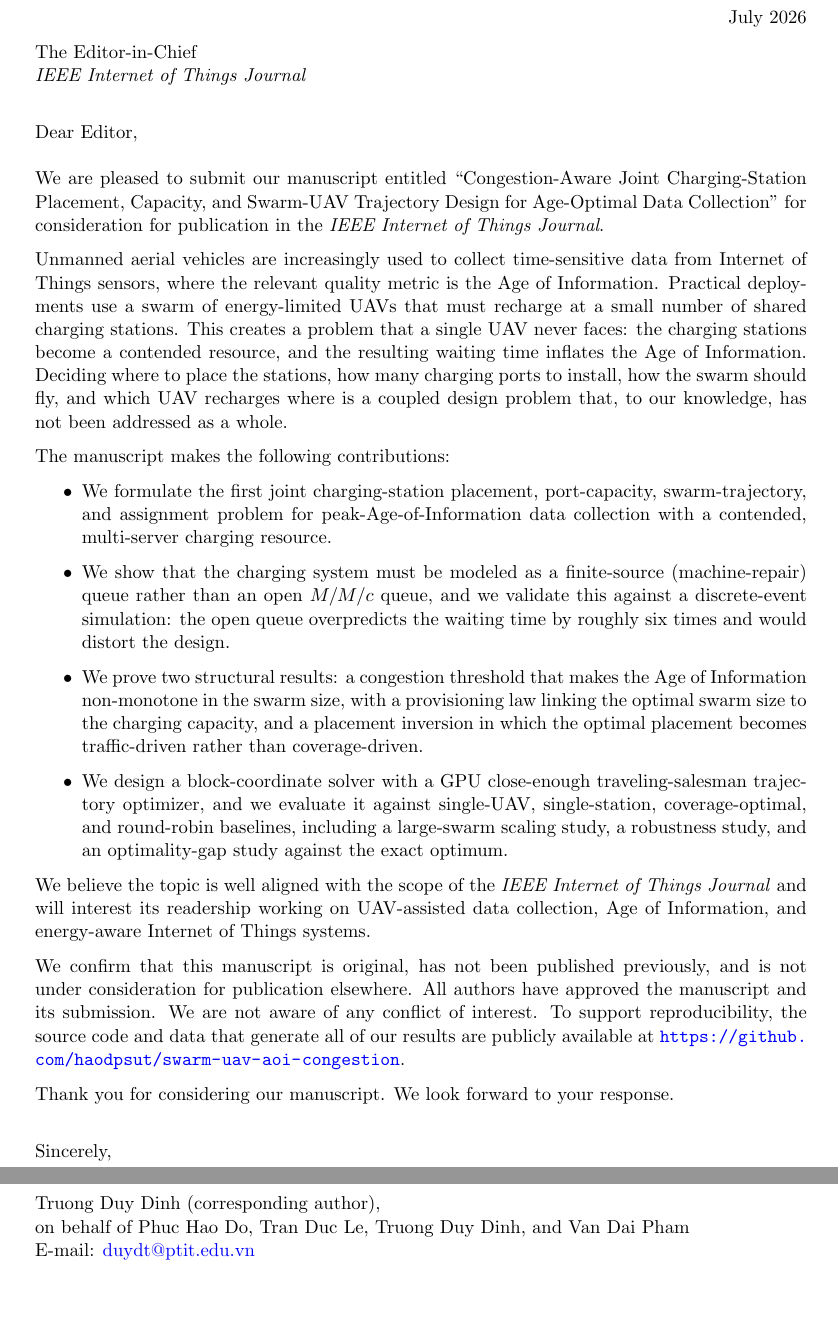
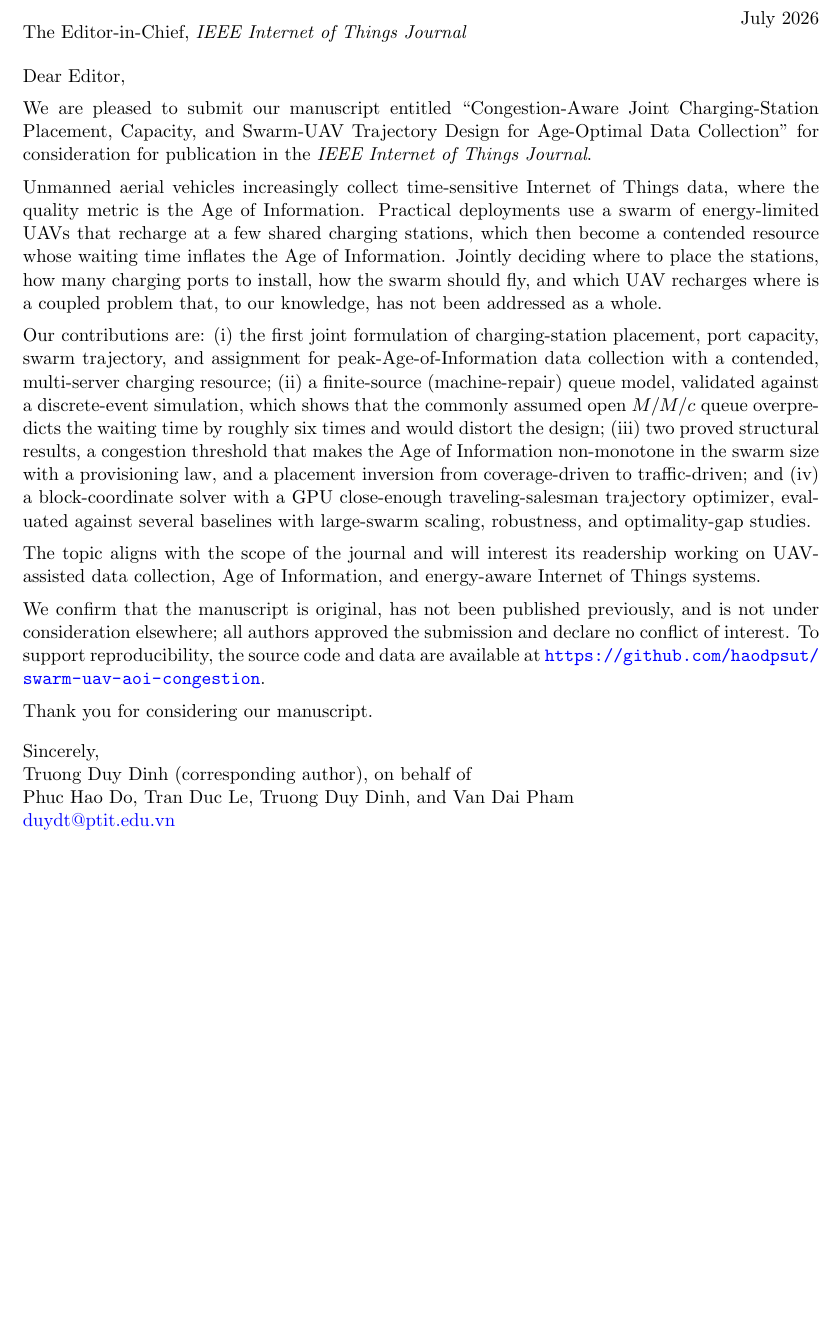
Before and after one commit to haodpsut/swarm-uav-aoi-congestion, a LaTeX document (paper/cover_letter.tex): two parts of pages 1 and 2 of 2 before the commit and part of the page after it, the two joined at a grey line, cut so that both start at the same text, the shorter picture padded with empty space. Compiled offline with pdfLaTeX.

Commit message:
cover letter to 1 page; justify M=12 as M* for default capacity (Le's N=20 question)
- cover_letter.tex: condensed to a single page (tighter motivation, contributions
  folded into one paragraph, reduced spacing).
- experiments Setup: state that M=12 in the joint comparison is the AoI-optimal
  swarm size M* for the default 4-port capacity (provisioning law, Table II), not
  an arbitrary cap, and cross-reference the M=60 scaling study. Added
  label subsec:scale.

Co-Authored-By: Claude Opus 4.8 (1M context) <noreply@anthropic.com>

```diff
--- a/paper/cover_letter.tex
+++ b/paper/cover_letter.tex
@@ -1,9 +1,10 @@
 \documentclass[11pt]{article}
 
-\usepackage[a4paper,margin=1in]{geometry}
+\usepackage[a4paper,margin=0.9in]{geometry}
 \usepackage{amsmath,amssymb}
 \usepackage[colorlinks=true,allcolors=blue]{hyperref}
 \usepackage{parskip}
+\setlength{\parskip}{0.5em}
 
 \begin{document}
 
@@ -13,77 +14,60 @@
 July 2026
 \end{flushright}
 
+\vspace{-1em}
+
 \noindent
-The Editor-in-Chief\\
-\textit{IEEE Internet of Things Journal}
+The Editor-in-Chief, \textit{IEEE Internet of Things Journal}
 
-\vspace{1.2em}
+\vspace{0.6em}
 
 \noindent
 Dear Editor,
-
-\vspace{0.6em}
 
 We are pleased to submit our manuscript entitled ``Congestion-Aware Joint
 Charging-Station Placement, Capacity, and Swarm-UAV Trajectory Design for
 Age-Optimal Data Collection'' for consideration for publication in the
 \textit{IEEE Internet of Things Journal}.
 
-Unmanned aerial vehicles are increasingly used to collect time-sensitive data
-from Internet of Things sensors, where the relevant quality metric is the Age of
-Information. Practical deployments use a swarm of energy-limited UAVs that must
-recharge at a small number of shared charging stations. This creates a problem
-that a single UAV never faces: the charging stations become a contended resource,
-and the resulting waiting time inflates the Age of Information. Deciding where to
-place the stations, how many charging ports to install, how the swarm should fly,
-and which UAV recharges where is a coupled design problem that, to our knowledge,
-has not been addressed as a whole.
+Unmanned aerial vehicles increasingly collect time-sensitive Internet of Things
+data, where the quality metric is the Age of Information. Practical deployments
+use a swarm of energy-limited UAVs that recharge at a few shared charging
+stations, which then become a contended resource whose waiting time inflates the
+Age of Information. Jointly deciding where to place the stations, how many
+charging ports to install, how the swarm should fly, and which UAV recharges
+where is a coupled problem that, to our knowledge, has not been addressed as a
+whole.
 
-The manuscript makes the following contributions:
+Our contributions are: (i) the first joint formulation of charging-station
+placement, port capacity, swarm trajectory, and assignment for peak-Age-of-Information
+data collection with a contended, multi-server charging resource; (ii) a
+finite-source (machine-repair) queue model, validated against a discrete-event
+simulation, which shows that the commonly assumed open $M/M/c$ queue overpredicts
+the waiting time by roughly six times and would distort the design; (iii) two
+proved structural results, a congestion threshold that makes the Age of
+Information non-monotone in the swarm size with a provisioning law, and a
+placement inversion from coverage-driven to traffic-driven; and (iv) a
+block-coordinate solver with a GPU close-enough traveling-salesman trajectory
+optimizer, evaluated against several baselines with large-swarm scaling,
+robustness, and optimality-gap studies.
 
-\begin{itemize}
-\item We formulate the first joint charging-station placement, port-capacity,
-  swarm-trajectory, and assignment problem for peak-Age-of-Information data
-  collection with a contended, multi-server charging resource.
-\item We show that the charging system must be modeled as a finite-source
-  (machine-repair) queue rather than an open $M/M/c$ queue, and we validate this
-  against a discrete-event simulation: the open queue overpredicts the waiting
-  time by roughly six times and would distort the design.
-\item We prove two structural results: a congestion threshold that makes the Age
-  of Information non-monotone in the swarm size, with a provisioning law linking
-  the optimal swarm size to the charging capacity, and a placement inversion in
-  which the optimal placement becomes traffic-driven rather than coverage-driven.
-\item We design a block-coordinate solver with a GPU close-enough
-  traveling-salesman trajectory optimizer, and we evaluate it against
-  single-UAV, single-station, coverage-optimal, and round-robin baselines,
-  including a large-swarm scaling study, a robustness study, and an
-  optimality-gap study against the exact optimum.
-\end{itemize}
+The topic aligns with the scope of the journal and will interest its readership
+working on UAV-assisted data collection, Age of Information, and energy-aware
+Internet of Things systems.
 
-We believe the topic is well aligned with the scope of the
-\textit{IEEE Internet of Things Journal} and will interest its readership working
-on UAV-assisted data collection, Age of Information, and energy-aware Internet of
-Things systems.
+We confirm that the manuscript is original, has not been published previously,
+and is not under consideration elsewhere; all authors approved the submission and
+declare no conflict of interest. To support reproducibility, the source code and
+data are available at \url{https://github.com/haodpsut/swarm-uav-aoi-congestion}.
 
-We confirm that this manuscript is original, has not been published previously,
-and is not under consideration for publication elsewhere. All authors have
-approved the manuscript and its submission. We are not aware of any conflict of
-interest. To support reproducibility, the source code and data that generate all
-of our results are publicly available at
-\url{https://github.com/haodpsut/swarm-uav-aoi-congestion}.
-
-Thank you for considering our manuscript. We look forward to your response.
-
-\vspace{1.2em}
-
-\noindent
-Sincerely,
+Thank you for considering our manuscript.
 
 \vspace{0.4em}
 
 \noindent
-Truong Duy Dinh (corresponding author),\\
-on behalf of Phuc Hao Do, Tran Duc Le, Truong Duy Dinh, and Van Dai Pham\\
-E-mail: \href{mailto:duydt@ptit.edu.vn}{duydt@ptit.edu.vn}
+Sincerely,\\
+Truong Duy Dinh (corresponding author), on behalf of\\
+Phuc Hao Do, Tran Duc Le, Truong Duy Dinh, and Van Dai Pham\\
+\href{mailto:duydt@ptit.edu.vn}{duydt@ptit.edu.vn}
 
 \end{document}
```
Also changed, not shown: paper/sections/experiments.tex (+11 -4 lines), paper/cover_letter.pdf, paper/main.pdf.
